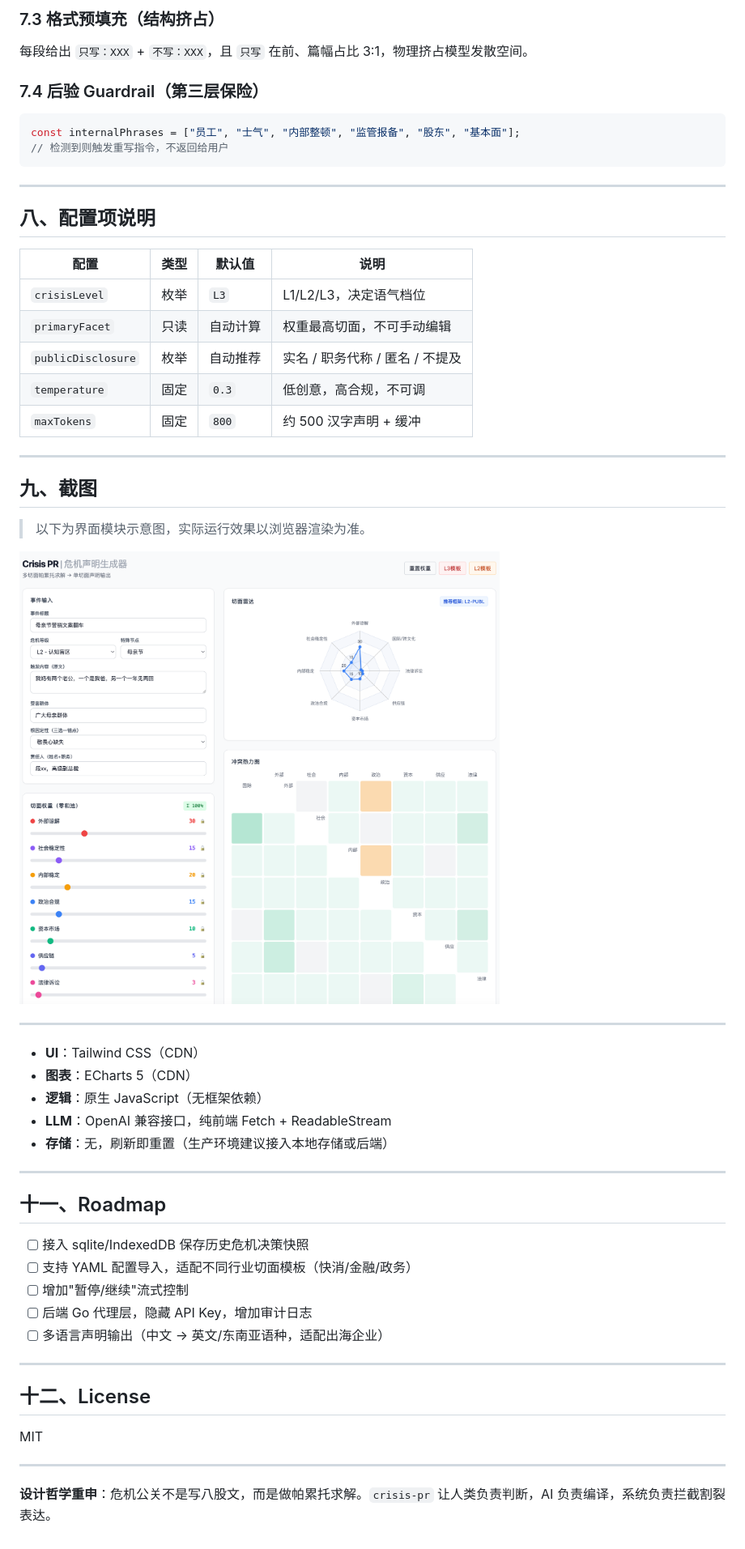
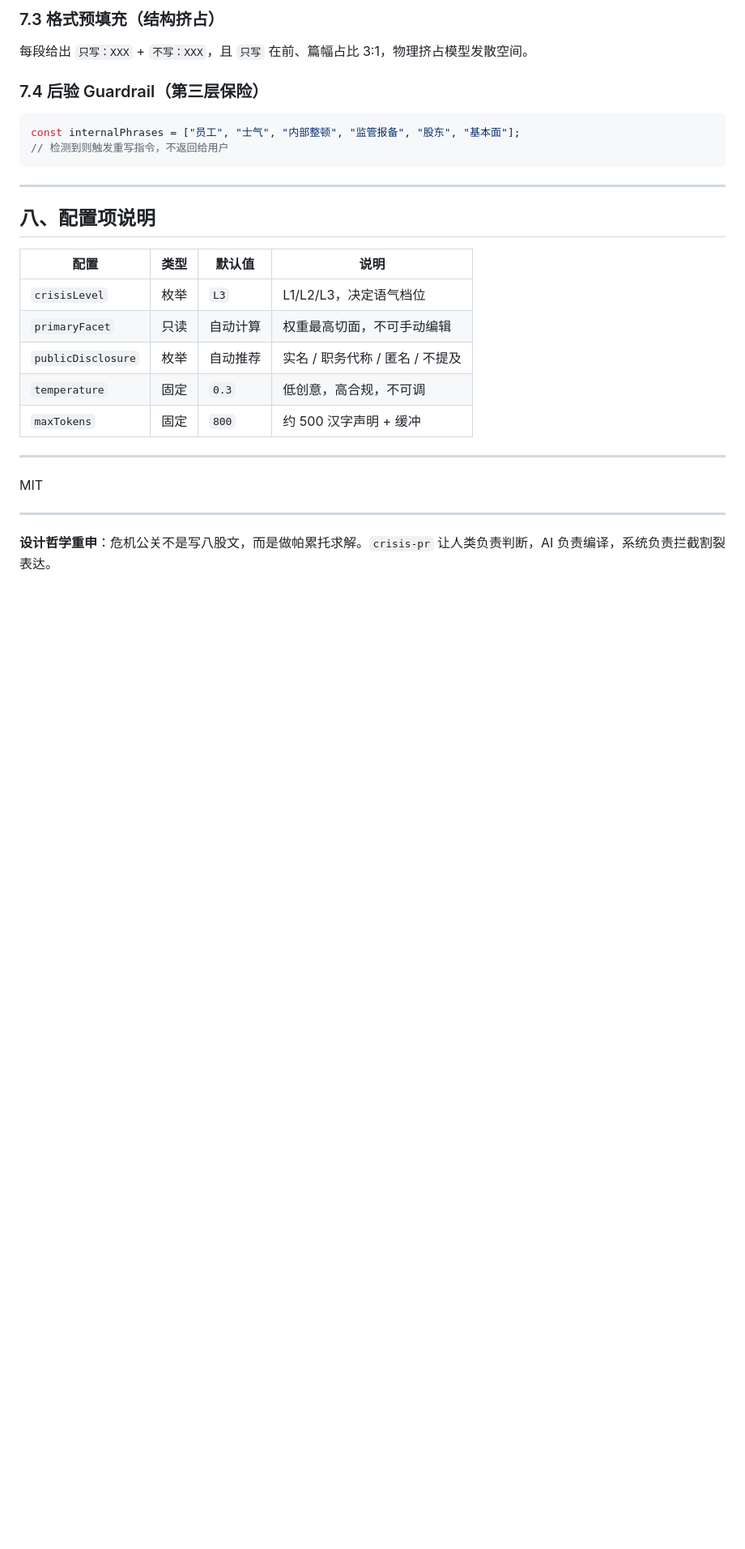
Before and after one commit to hotjp/crisis-pr, a Markdown page: readme.md, the part around one of its changes. Shown at 81% size. Drawn GitHub-style; blank space fills up the shorter version.

Commit message:
Update readme layout

```diff
--- a/readme.md
+++ b/readme.md
@@ -184,34 +185,6 @@ const internalPhrases = ["员工", "士气", "内部整顿", "监管报备", "
 
 ---
 
-## 九、截图
-
-> 以下为界面模块示意图，实际运行效果以浏览器渲染为准。
-
-![界面截图](images/demo.png)
-
----
-
-- **UI**：Tailwind CSS（CDN）
-- **图表**：ECharts 5（CDN）
-- **逻辑**：原生 JavaScript（无框架依赖）
-- **LLM**：OpenAI 兼容接口，纯前端 Fetch + ReadableStream
-- **存储**：无，刷新即重置（生产环境建议接入本地存储或后端）
-
----
-
-## 十一、Roadmap
-
-- [ ] 接入 sqlite/IndexedDB 保存历史危机决策快照
-- [ ] 支持 YAML 配置导入，适配不同行业切面模板（快消/金融/政务）
-- [ ] 增加"暂停/继续"流式控制
-- [ ] 后端 Go 代理层，隐藏 API Key，增加审计日志
-- [ ] 多语言声明输出（中文 → 英文/东南亚语种，适配出海企业）
-
----
-
-## 十二、License
-
 MIT
 
 ---
```
Also changed, not shown: other parts of readme.md (+1 -0 lines).
